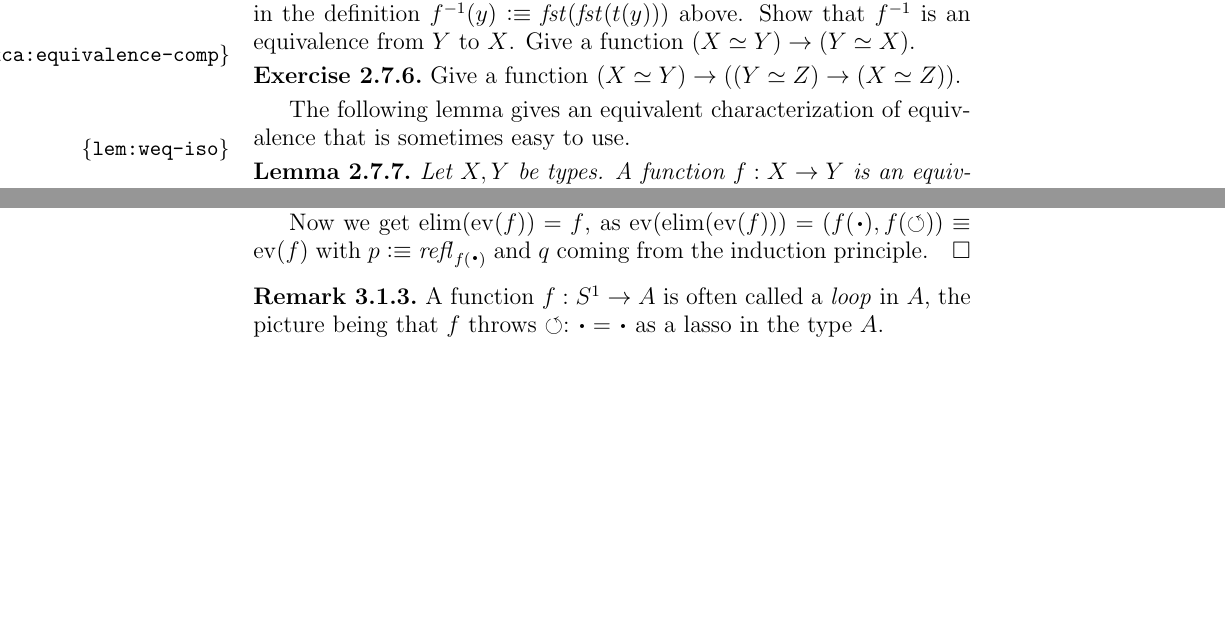
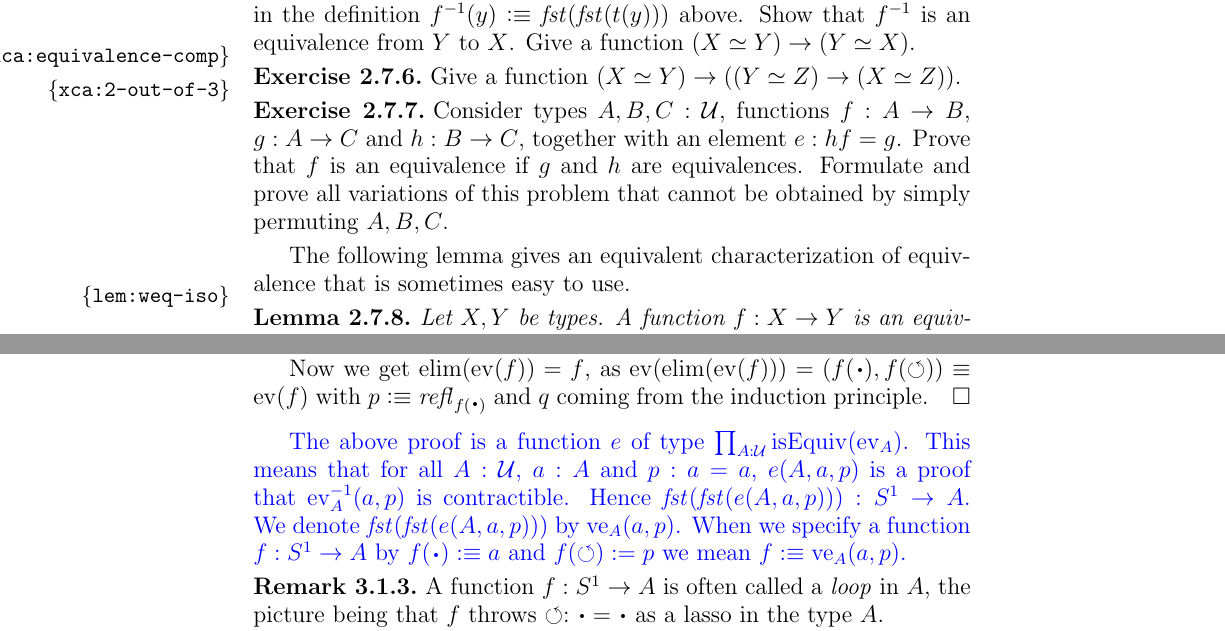
Before and after one commit to UniMath/SymmetryBook, a LaTeX thesis (book.tex, which reads circle.tex, intro-uf.tex, macros.tex): two parts of pages 24 and 51 of 189, joined at a grey line, cut so that both start at the same text, the shorter picture padded with empty space. Compiled offline with pdfLaTeX.

Commit message:
w.i.p. chapter 2 and 3

```diff
--- a/circle.tex
+++ b/circle.tex
@@ -120,6 +113,17 @@ Now we get $\el(\ev(f))=f$, as
 $\ev(\el(\ev(f)))=(f(\base),f(\Sloop))\jdeq\ev(f)$ with $p\defeq\refl{f(\base)}$
 and $q$ coming from the induction principle.
 \end{proof}
+
+{\color{blue}
+The above proof is a function $e$ of type $\prod_{A:\UU} \isEq(\ev_A)$.
+This means that for all $A:\UU$, $a:A$ and $p:a=a$,
+$e(A,a,p)$ is a proof that $\ev_A^{-1}(a,p)$ is contractible. Hence
+%$\fst(e(A,a,p)): \sum_{f:\Sc\to A}(a,p)=\ev_A(f)$ is the center of contraction, and
+$\fst(\fst(e(A,a,p))):\Sc\to A$.
+We denote $\fst(\fst(e(A,a,p)))$ by $\ve_A(a,p)$. When we specify a function
+$f:\Sc\to A$ by $f(\base)\defeq a$ and $f(\Sloop)\defis p$ we mean
+$f\defeq\ve_A(a,p)$.
+}
 
 \begin{remark}
 A function $f:\Sc\to A$ is often called a \emph{loop} in $A$,
--- a/intro-uf.tex
+++ b/intro-uf.tex
@@ -610,6 +610,14 @@ Give a function $(X\equiv Y) \to (Y\equiv X)$.
 
 \begin{xca}\label{xca:equivalence-comp}
 Give  a function $(X\equiv Y) \to ((Y\equiv Z) \to (X\equiv Z))$.
+\end{xca}
+
+\begin{xca}\label{xca:2-out-of-3}
+Consider types $A,B,C:\UU$, functions $f:A\to B$, $g:A\to C$
+and $h:B\to C$, together with an element $e: hf=g$.
+Prove that $f$ is an equivalence if $g$ and $h$ are equivalences.
+Formulate and prove all variations of this problem that
+cannot be obtained by simply permuting $A,B,C$.
 \end{xca}
 
 The following lemma gives an equivalent characterization
--- a/macros.tex
+++ b/macros.tex
@@ -192,6 +192,7 @@
 \newcommand{\ie}{{\em i.e.,\xspace}}%\xspace}fixlater
 \newcommand{\eg}{{\em e.g.,\xspace}}%\xspace}fixlater
 \newcommand{\ev}{\mathrm{ev}}
+\newcommand{\ve}{\mathrm{ve}}
 \newcommand{\el}{\mathrm{elim}}
 \newcommand{\we}{\overset\sim\to}
 
```
Also changed, not shown: circle.tex (11 more changed lines).
